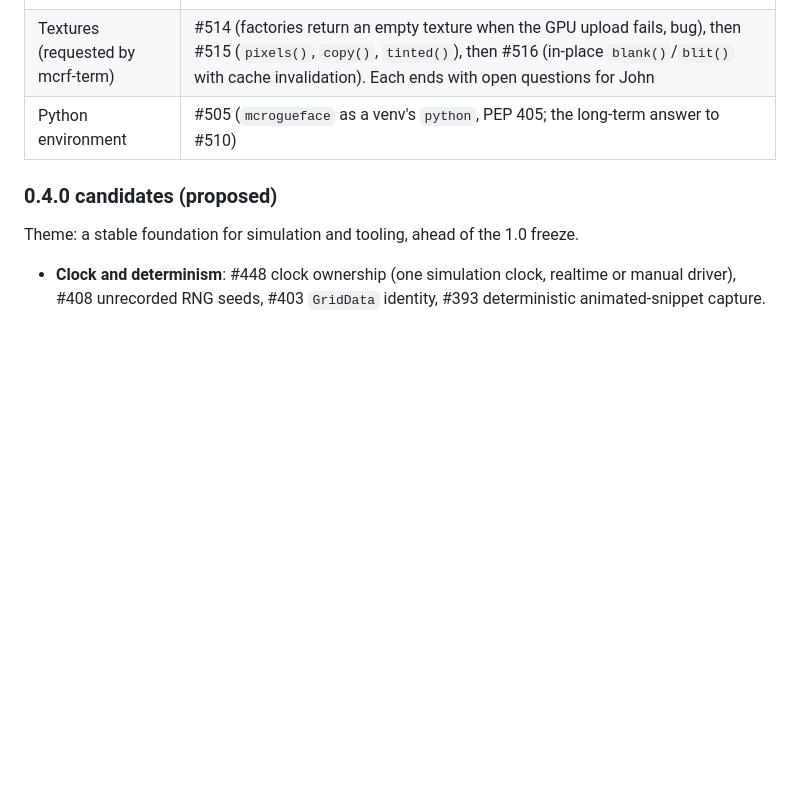
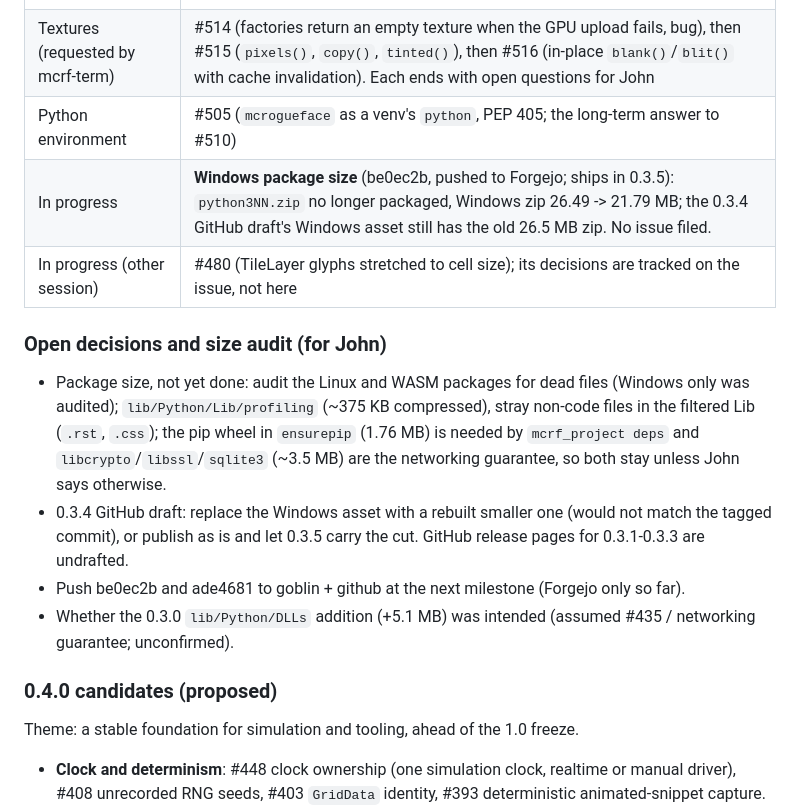
Before and after one commit to jmccardle/McRogueFace, a Markdown page: ROADMAP.md, the part around the change. Rendered like a GitHub page; blank space fills up the shorter version.

Commit message:
ROADMAP: package-size work, #480 pointer, open decisions
Co-Authored-By: Claude Sonnet 5.5 <noreply@anthropic.com>
Claude-Session: https://claude.ai/code/session_018AzMiL7RukBdeqFExr6eGK

```diff
--- a/ROADMAP.md
+++ b/ROADMAP.md
@@ -49,6 +49,14 @@ Milestones are not set up in Forgejo; these groupings are from the labels and th
 | 0.3.4 review leftovers | #511 (X11 Shift state inverted, profiler overlay hard-codes "F3", web IME drops strings with U+FFFD), #512 (fresh-clone build gaps: rsync, Windows deps, emsdk pin, `test-wasm` vs emsdk 6 `Module.calledRun`), #513 (test-suite hygiene on a fresh clone) |
 | Textures (requested by mcrf-term) | #514 (factories return an empty texture when the GPU upload fails, bug), then #515 (`pixels()`, `copy()`, `tinted()`), then #516 (in-place `blank()`/`blit()` with cache invalidation). Each ends with open questions for John |
 | Python environment | #505 (`mcrogueface` as a venv's `python`, PEP 405; the long-term answer to #510) |
+| In progress | **Windows package size** (be0ec2b, pushed to Forgejo; ships in 0.3.5): `python3NN.zip` no longer packaged, Windows zip 26.49 -> 21.79 MB; the 0.3.4 GitHub draft's Windows asset still has the old 26.5 MB zip. No issue filed. |
+| In progress (other session) | #480 (TileLayer glyphs stretched to cell size); its decisions are tracked on the issue, not here |
+
+### Open decisions and size audit (for John)
+- Package size, not yet done: audit the Linux and WASM packages for dead files (Windows only was audited); `lib/Python/Lib/profiling` (~375 KB compressed), stray non-code files in the filtered Lib (`.rst`, `.css`); the pip wheel in `ensurepip` (1.76 MB) is needed by `mcrf_project deps` and `libcrypto`/`libssl`/`sqlite3` (~3.5 MB) are the networking guarantee, so both stay unless John says otherwise.
+- 0.3.4 GitHub draft: replace the Windows asset with a rebuilt smaller one (would not match the tagged commit), or publish as is and let 0.3.5 carry the cut. GitHub release pages for 0.3.1-0.3.3 are undrafted.
+- Push be0ec2b and ade4681 to goblin + github at the next milestone (Forgejo only so far).
+- Whether the 0.3.0 `lib/Python/DLLs` addition (+5.1 MB) was intended (assumed #435 / networking guarantee; unconfirmed).
 
 ### 0.4.0 candidates (proposed)
 Theme: a stable foundation for simulation and tooling, ahead of the 1.0 freeze.
```
